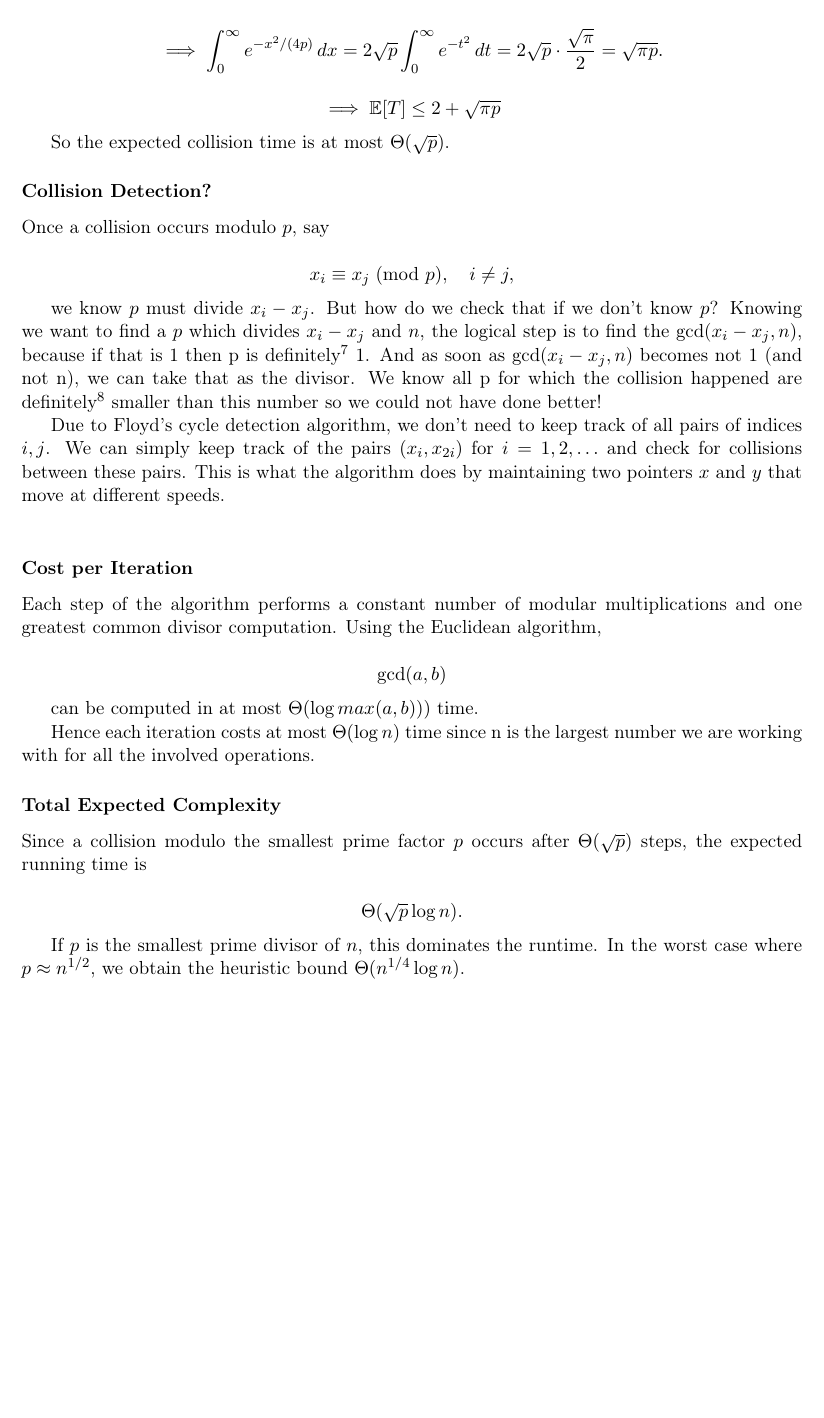
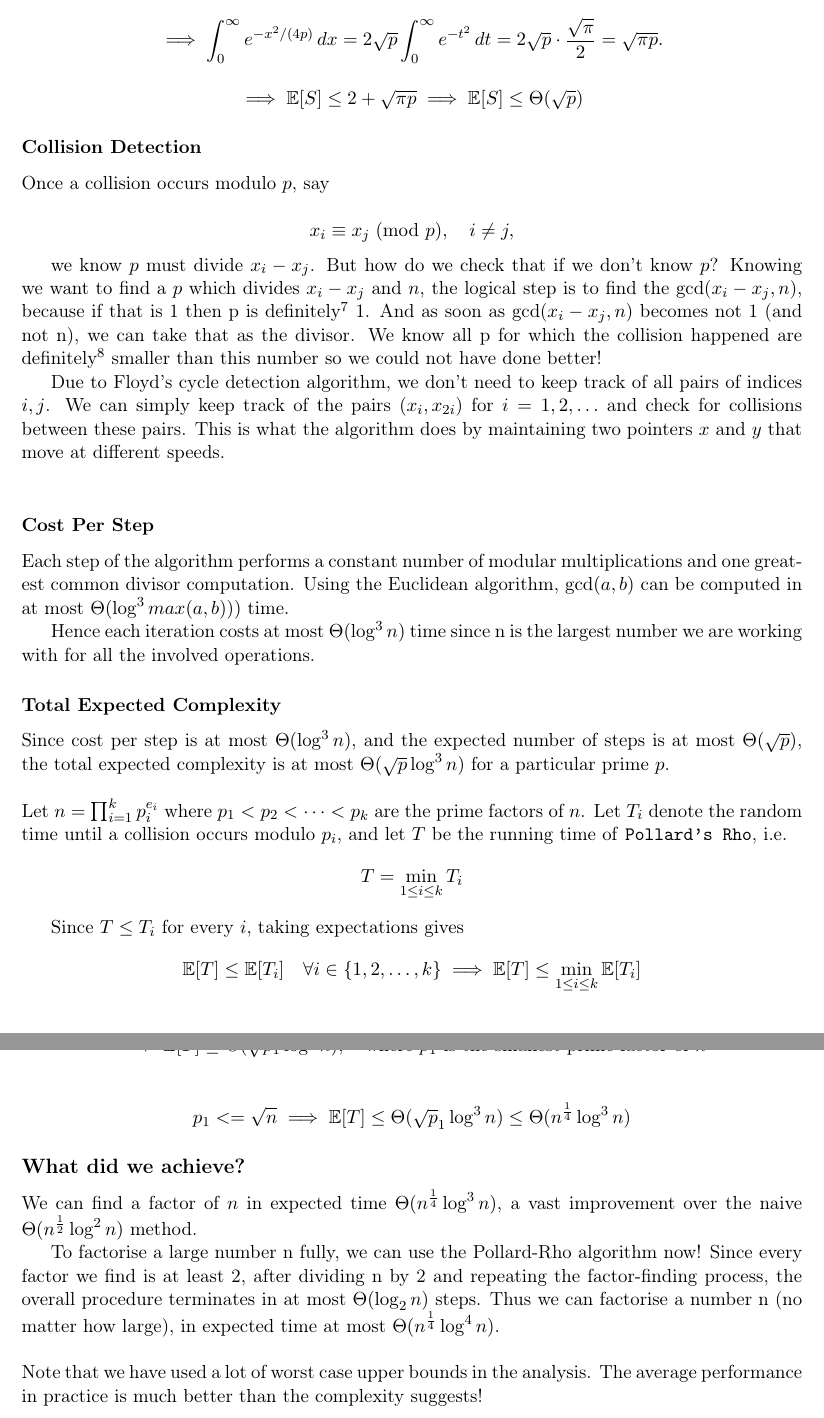
Before and after one commit to Sahil-M-Deo/Randomised-Algorithms, a LaTeX thesis (source files/report.tex, which reads source files/ch6.tex): part of page 42 of 67 before the commit and two parts of pages 42 and 43 of 68 after it, the two joined at a grey line, cut so that both start at the same text, the shorter picture padded with empty space. Compiled offline with pdfLaTeX.

Commit message:
Ch6 done ig

```diff
--- a/source files/ch6.tex
+++ b/source files/ch6.tex
@@ -686,15 +685,15 @@ e^{-t^2}\,dt
 
 \[
 \implies
-\mathbb{E}[T]
+\mathbb{E}[S]
 \le
 2+\sqrt{\pi p}
+\implies
+\mathbb{E}[S]\le \Theta(\sqrt{p})
 \]
 
 
-So the expected collision time is at most \(\Theta(\sqrt{p})\).
-
-\subsubsection{Collision Detection?}
+\subsubsection{Collision Detection}
 
 Once a collision occurs modulo \(p\), say
 
@@ -716,28 +715,57 @@ for \(i=1,2,\dots\) and check for collisions between these pairs. This is
 what the algorithm does by maintaining two pointers \(x\) and \(y\) that move at different speeds.\\
 
 
-\subsubsection{Cost per Iteration}
+\subsubsection{Cost Per Step}
 Each step of the algorithm performs a constant number of
-modular multiplications and one greatest common divisor computation. Using the Euclidean algorithm,
+modular multiplications and one greatest common divisor computation. Using the Euclidean
+algorithm, $\gcd(a,b)$ can be computed in at most \(\Theta(\log^3 max(a,b)))\) time.
+
+Hence each iteration costs at most \(\Theta(\log^3 n)\) time since
+n is the largest number we are working with for all the involved operations.
+
+\subsubsection{Total Expected Complexity}
+
+Since cost per step is at most \(\Theta(\log^3 n)\), and the expected number
+of steps is at most \(\Theta(\sqrt p)\), the total expected complexity is
+at most \(\Theta(\sqrt p \log^3 n)\) for a particular prime $p$.\\
+
+
+\noindent Let \(n=\prod_{i=1}^k p_i^{e_i}\) where \(p_1<p_2<\cdots<p_k\) are the
+prime factors of \(n\). Let \(T_i\) denote
+the random time until a collision occurs modulo \(p_i\), and let \(T\) be the
+running time of \texttt{Pollard's Rho}, i.e.
+\[
+T=\min_{1\le i\le k} T_i
+\]
+
+Since \(T\le T_i\) for every \(i\), taking expectations gives
+\[
+\mathbb E[T]\le \mathbb E[T_i]\quad \forall i \in \{1,2,\dots,k\}
+\implies
+\mathbb E[T]\le \min_{1 \le i \le k} \mathbb E[T_i]
+\]
 
 \[
-\gcd(a,b)
+\implies
+\mathbb E[T]\le \Theta(\sqrt{p_1}\log^3 n), \hspace{1em}\text{where \(p_1\) is the smallest prime factor of }n
 \]
 
-can be computed in at most \(\Theta(\log max(a,b)))\) time.
-
-Hence each iteration costs at most \(\Theta(\log n)\) time since
-n is the largest number we are working with for all the involved operations.
+\vspace{0.7em}
 
 
-\subsubsection{Total Expected Complexity}
-Since a collision modulo the smallest prime factor \(p\) occurs after
-\(\Theta(\sqrt{p})\) steps, the expected running time is
-
 \[
-\Theta(\sqrt{p}\log n).
+p_1<=\sqrt n \implies \mathbb E[T]\le \Theta(\sqrt p_1 \log^3 n) \le \Theta(n^{\frac{1}{4}}\log^3 n)
 \]
 
-If \(p\) is the smallest prime divisor of \(n\),
-this dominates the runtime. In the worst case where
-\(p \approx n^{1/2}\), we obtain the heuristic bound $\Theta(n^{1/4}\log n)$.
+\subsection*{What did we achieve?}
+
+We can find a factor of \(n\) in expected time \(\Theta(n^{\frac{1}{4}}\log^3 n)\), a vast
+improvement over the naive \(\Theta(n^{\frac{1}{2}}\log^2 n)\) method.
+
+To factorise a large number n fully, we can use the Pollard-Rho algorithm now! Since every
+factor we find is at least 2, after dividing n by 2 and repeating the factor-finding process,
+the overall procedure terminates in at most \(\Theta(\log_2 n)\) steps. Thus we can factorise a
+number n (no matter how large), in expected time at most \(\Theta(n^{\frac{1}{4}} \log^4 n)\).\\
+
+\noindent Note that we have used a lot of worst case upper bounds in the analysis. The average
+performance in practice is much better than the complexity suggests!
```
Also changed, not shown: report.pdf, source files/ch6.tex (83 more changed lines), 9 other files.
